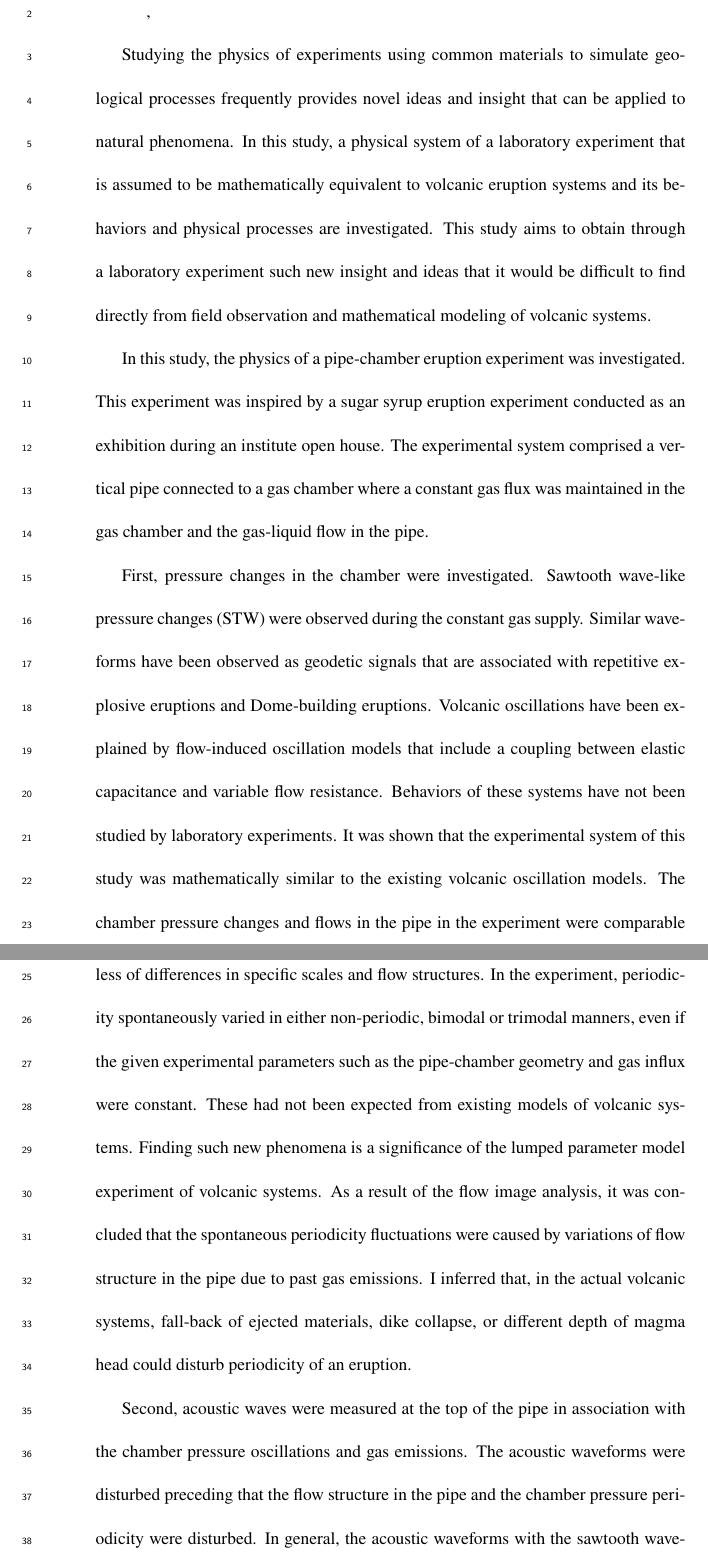
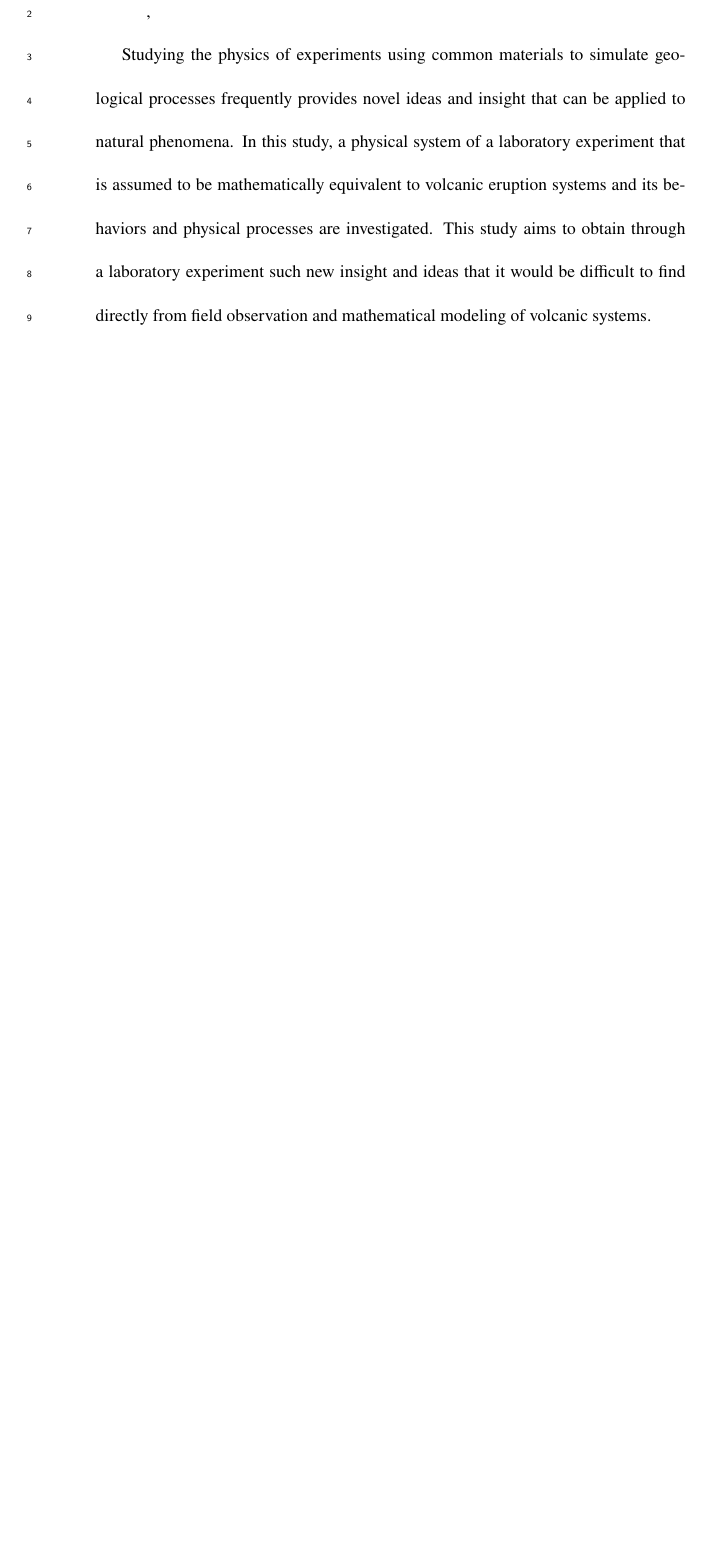
Before and after one commit to ykanoon/acostw, a LaTeX paper (Acopart0228.tex): two parts of pages 1 and 2 of 15 before the commit and part of page 1 of 12 after it, the two joined at a grey line, cut so that both start at the same text, the shorter picture padded with empty space. Compiled offline with XeLaTeX; a missing bibliography style is replaced by a similar one.

Commit message:
色々変更

```diff
--- a/Acopart0228.tex
+++ b/Acopart0228.tex
@@ -18,8 +18,6 @@
 %https://ja.sharelatex.com/learn/Bibliography_management_with_natbib
 \usepackage{natbib}
 \usepackage{lscape}
-\usepackage{fancyhdr}
-\usepackage{multicol}
 \usepackage[dvipdfmx]{color}
 \usepackage[dvipdfmx]{hyperref}
 \usepackage{pxjahyper} %%hyperref読み込みの直後に
@@ -36,22 +34,3 @@
 Studying the physics of experiments using common materials to simulate geological processes frequently provides novel ideas and insight that can be applied to natural phenomena.
 In this study, a physical system of a laboratory experiment that is assumed to be mathematically equivalent to volcanic eruption systems and its behaviors and physical processes are investigated.
 This study aims to obtain through a laboratory experiment such new insight and ideas that it would be difficult to find directly from field observation and mathematical modeling of volcanic systems.
-
-In this study, the physics of a pipe-chamber eruption experiment was investigated.
-This experiment was inspired by a sugar syrup eruption experiment conducted as an exhibition during an institute open house.
-The experimental system comprised a vertical pipe connected to a gas chamber where a constant gas flux was maintained in the gas chamber and the gas-liquid flow in the pipe.
-
-First, pressure changes in the chamber were investigated. Sawtooth wave-like pressure changes (STW) were observed during the constant gas supply. Similar waveforms have been observed as geodetic signals that are associated with repetitive explosive eruptions and Dome-building eruptions.
-Volcanic oscillations have been explained by flow-induced oscillation models that include a coupling between elastic capacitance and variable flow resistance.
-Behaviors of these systems have not been studied by laboratory experiments.
-It was shown that the experimental system of this study was mathematically similar to the existing volcanic oscillation models.
-The chamber pressure changes and flows in the pipe in the experiment were comparable with magma chamber pressure changes and conduit flows in volcanic systems, regardless of differences in specific scales and flow structures.
-In the experiment, periodicity spontaneously varied in either non-periodic, bimodal or trimodal manners, even if the given experimental parameters such as the pipe-chamber geometry and gas influx were constant.
-These had not been expected from existing models of volcanic systems.
-Finding such new phenomena is a significance of the lumped parameter model experiment of volcanic systems.
-As a result of the flow image analysis, it was concluded that the spontaneous periodicity fluctuations were caused by variations of flow structure in the pipe due to past gas emissions.
-I inferred that, in the actual volcanic systems, fall-back of ejected materials, dike collapse, or different depth of magma head could disturb periodicity of an eruption.
-
-Second, acoustic waves were measured at the top of the pipe in association with the chamber pressure oscillations and gas emissions.
-The acoustic waveforms were disturbed preceding that the flow structure in the pipe and the chamber pressure periodicity were disturbed.
-In general, the acoustic waveforms with the sawtooth wave-like pressure changes in the chamber had two characteristic frequency peaks. The peak frequencies were explained by two different resonance models.
```
Also changed, not shown: Acopart0228.tex (13 more changed lines).
